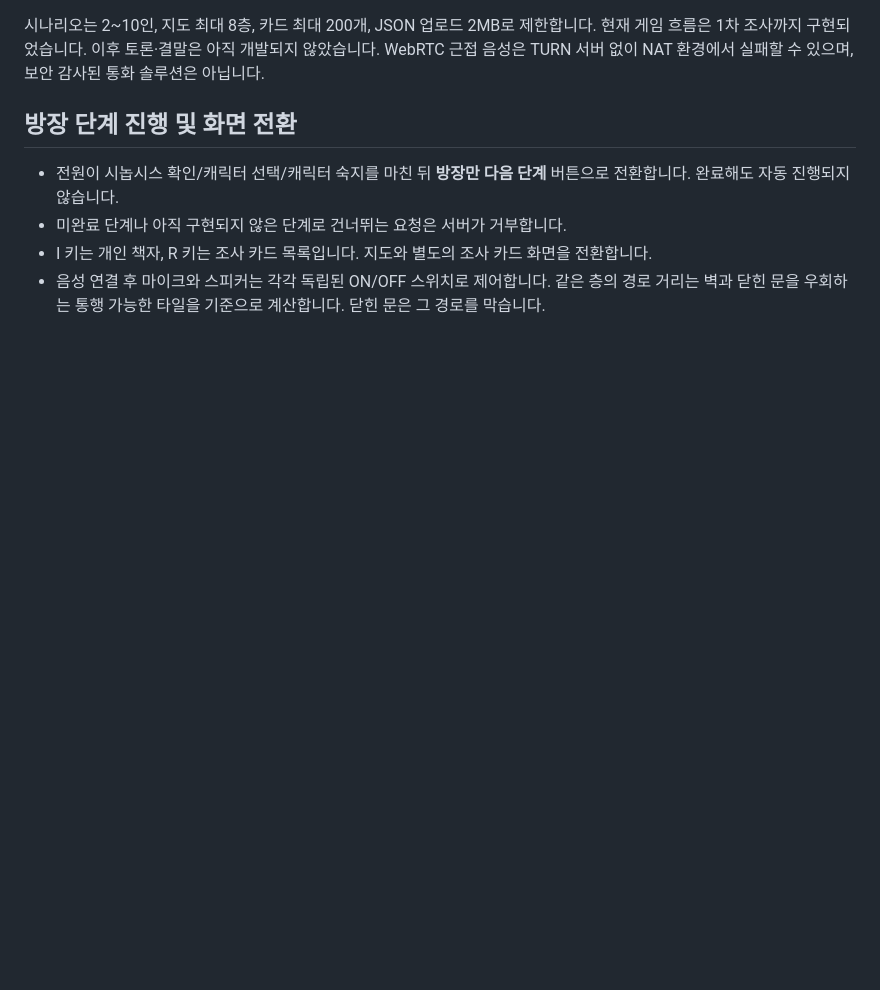
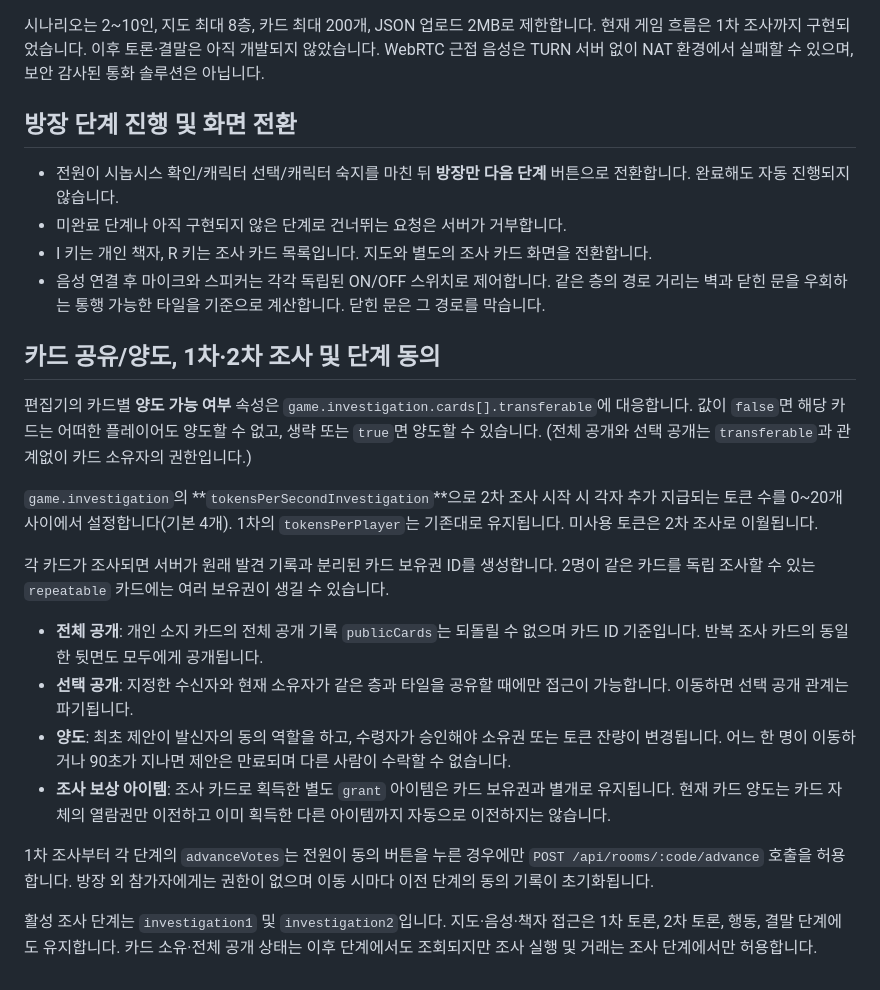
Before and after one commit to rice-eaters-3/rice-eaters, a Markdown page: MYSTERY_STORY_FORMAT.md, the part around the change. Drawn GitHub-style; blank space fills up the shorter version.

Commit message:
Document authored card transferability, persistent/per-tile reveal and second-stage token grants

```diff
--- a/MYSTERY_STORY_FORMAT.md
+++ b/MYSTERY_STORY_FORMAT.md
@@ -95,3 +95,28 @@ WebRTC 근접 음성은 TURN 서버 없이 NAT 환경에서 실패할 수 있으
 - 미완료 단계나 아직 구현되지 않은 단계로 건너뛰는 요청은 서버가 거부합니다.
 - I 키는 개인 책자, R 키는 조사 카드 목록입니다. 지도와 별도의 조사 카드 화면을 전환합니다.
 - 음성 연결 후 마이크와 스피커는 각각 독립된 ON/OFF 스위치로 제어합니다. 같은 층의 경로 거리는 벽과 닫힌 문을 우회하는 통행 가능한 타일을 기준으로 계산합니다. 닫힌 문은 그 경로를 막습니다.
+
+## 카드 공유/양도, 1차·2차 조사 및 단계 동의
+
+편집기의 카드별 **양도 가능 여부** 속성은 `game.investigation.cards[].transferable`에 대응합니다.
+값이 `false`면 해당 카드는 어떠한 플레이어도 양도할 수 없고, 생략 또는 `true`면 양도할 수 있습니다.
+(전체 공개와 선택 공개는 `transferable`과 관계없이 카드 소유자의 권한입니다.)
+
+`game.investigation`의 **`tokensPerSecondInvestigation`**으로 2차 조사 시작 시 각자
+추가 지급되는 토큰 수를 0~20개 사이에서 설정합니다(기본 4개). 1차의
+`tokensPerPlayer`는 기존대로 유지됩니다. 미사용 토큰은 2차 조사로 이월됩니다.
+
+각 카드가 조사되면 서버가 원래 발견 기록과 분리된 카드 보유권 ID를 생성합니다.
+2명이 같은 카드를 독립 조사할 수 있는 `repeatable` 카드에는 여러 보유권이 생길 수 있습니다.
+- **전체 공개**: 개인 소지 카드의 전체 공개 기록 `publicCards`는 되돌릴 수 없으며 카드 ID 기준입니다. 반복 조사 카드의 동일한 뒷면도 모두에게 공개됩니다.
+- **선택 공개**: 지정한 수신자와 현재 소유자가 같은 층과 타일을 공유할 때에만 접근이 가능합니다. 이동하면 선택 공개 관계는 파기됩니다.
+- **양도**: 최초 제안이 발신자의 동의 역할을 하고, 수령자가 승인해야 소유권 또는 토큰 잔량이 변경됩니다. 어느 한 명이 이동하거나 90초가 지나면 제안은 만료되며 다른 사람이 수락할 수 없습니다.
+- **조사 보상 아이템**: 조사 카드로 획득한 별도 `grant` 아이템은 카드 보유권과 별개로 유지됩니다. 현재 카드 양도는 카드 자체의 열람권만 이전하고 이미 획득한 다른 아이템까지 자동으로 이전하지는 않습니다.
+
+1차 조사부터 각 단계의 `advanceVotes`는 전원이 동의 버튼을 누른 경우에만
+`POST /api/rooms/:code/advance` 호출을 허용합니다. 방장 외 참가자에게는 권한이 없으며
+이동 시마다 이전 단계의 동의 기록이 초기화됩니다.
+
+활성 조사 단계는 `investigation1` 및 `investigation2`입니다. 지도·음성·책자 접근은
+1차 토론, 2차 토론, 행동, 결말 단계에도 유지합니다. 카드 소유·전체 공개 상태는 이후
+단계에서도 조회되지만 조사 실행 및 거래는 조사 단계에서만 허용합니다.
```
